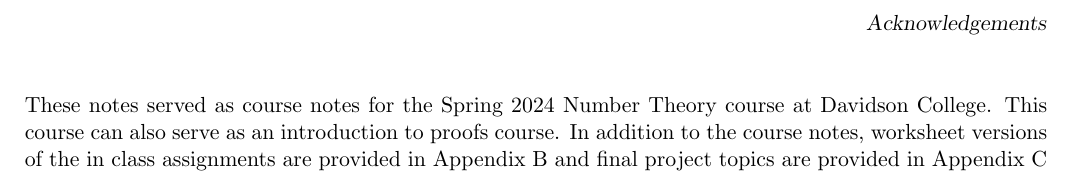
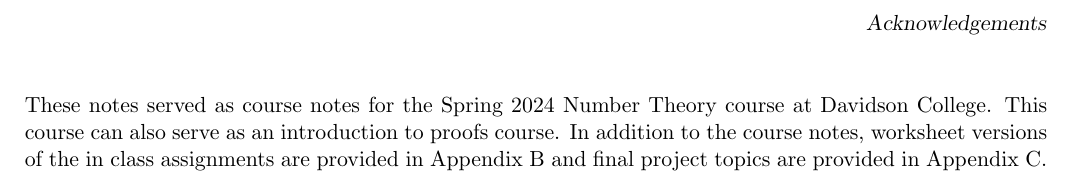
Before and after one commit to clairemerriman/MATH4573, a LaTeX document (MAT255Sp24/otherDocuments/preface.tex): part of the page, cut so that both start at the same text. Compiled offline with pdfLaTeX.

Commit message:
Typo fix

```diff
--- a/MAT255Sp24/otherDocuments/preface.tex
+++ b/MAT255Sp24/otherDocuments/preface.tex
@@ -9,7 +9,7 @@
 \begin{document}
 
 
-These notes served as course notes for the Spring 2024 Number Theory course at Davidson College. This course can also serve as an introduction to proofs course. In addition to the course notes, worksheet versions of the in class assignments are provided in \hyperref[inclass]{Appendix B} and final project topics are provided in \hyperref[finalProjects]{Appendix C}
+These notes served as course notes for the Spring 2024 Number Theory course at Davidson College. This course can also serve as an introduction to proofs course. In addition to the course notes, worksheet versions of the in class assignments are provided in \hyperref[inclass]{Appendix B} and final project topics are provided in \hyperref[finalProjects]{Appendix C}.
 
 The official textbook for the course was \emph{Elementary Number Theory} by James K. Strayer \cite{strayer}. Some topics that are not covered in these notes were assigned as reading before class. In order to reference these results in the notes, they are provided in \hyperref[other-results]{Appendix A}. The reading assignments are visible by using the \verb|instructornote| option in the \TeX\ file.
 
```
Also changed, not shown: MAT255Sp24/otherDocuments/preface.pdf.
